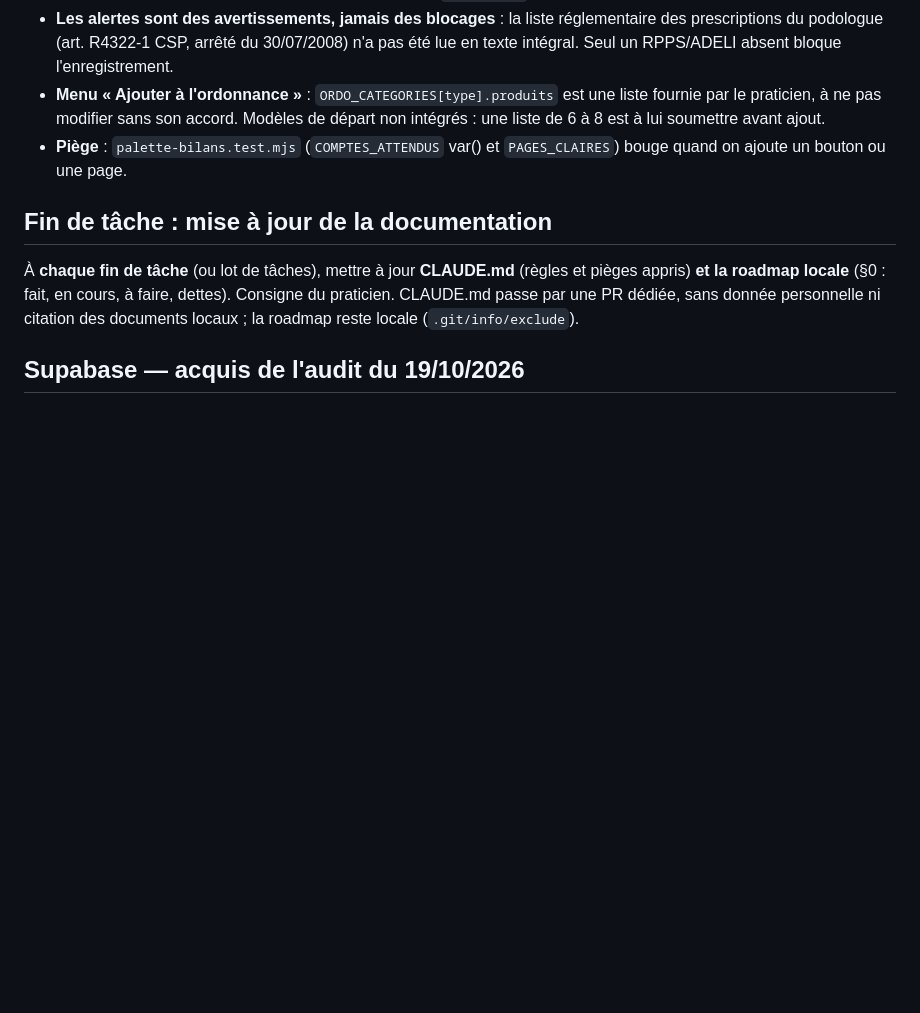
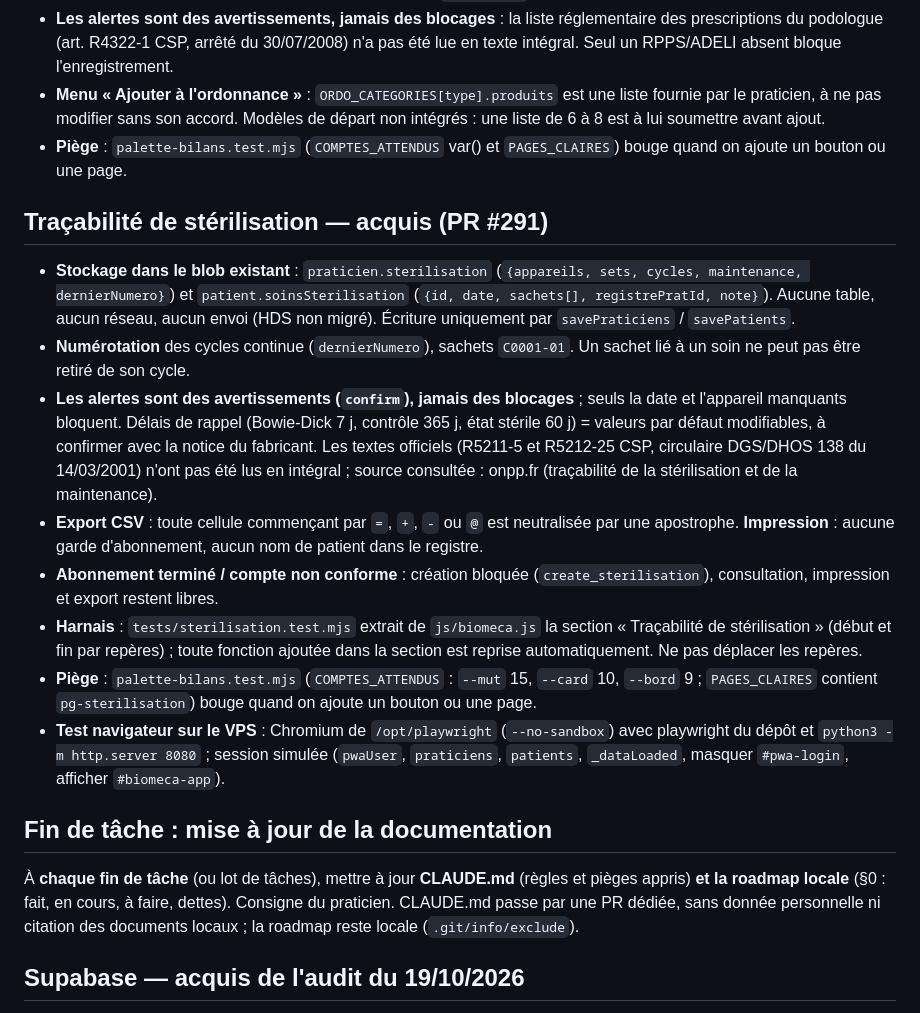
Before and after one commit to sciopraxi-cmyk/biomeca-pwa, a Markdown page: CLAUDE.md, the part around the change. Rendered like a GitHub page; blank space fills up the shorter version.

Commit message:
docs(claude): acquis de la stérilisation (#292)
Co-authored-by: Hermes (Verticy) <hermes@exemple.invalid>

```diff
--- a/CLAUDE.md
+++ b/CLAUDE.md
@@ -402,6 +402,34 @@ ne jamais les commiter, les déplacer ni les citer dans un fichier tracké.
 - **Piège** : `palette-bilans.test.mjs` (`COMPTES_ATTENDUS` var() et `PAGES_CLAIRES`) bouge
   quand on ajoute un bouton ou une page.
 
+## Traçabilité de stérilisation — acquis (PR #291)
+
+- **Stockage dans le blob existant** : `praticien.sterilisation` (`{appareils, sets, cycles,
+maintenance, dernierNumero}`) et `patient.soinsSterilisation` (`{id, date, sachets[],
+registrePratId, note}`). Aucune table, aucun réseau, aucun envoi (HDS non migré).
+  Écriture uniquement par `savePraticiens` / `savePatients`.
+- **Numérotation** des cycles continue (`dernierNumero`), sachets `C0001-01`. Un sachet lié
+  à un soin ne peut pas être retiré de son cycle.
+- **Les alertes sont des avertissements (`confirm`), jamais des blocages** ; seuls la date
+  et l'appareil manquants bloquent. Délais de rappel (Bowie-Dick 7 j, contrôle 365 j, état
+  stérile 60 j) = valeurs par défaut modifiables, à confirmer avec la notice du fabricant.
+  Les textes officiels (R5211-5 et R5212-25 CSP, circulaire DGS/DHOS 138 du 14/03/2001)
+  n'ont pas été lus en intégral ; source consultée : onpp.fr (traçabilité de la
+  stérilisation et de la maintenance).
+- **Export CSV** : toute cellule commençant par `=`, `+`, `-` ou `@` est neutralisée par une
+  apostrophe. **Impression** : aucune garde d'abonnement, aucun nom de patient dans le registre.
+- **Abonnement terminé / compte non conforme** : création bloquée (`create_sterilisation`),
+  consultation, impression et export restent libres.
+- **Harnais** : `tests/sterilisation.test.mjs` extrait de `js/biomeca.js` la section
+  « Traçabilité de stérilisation » (début et fin par repères) ; toute fonction ajoutée dans
+  la section est reprise automatiquement. Ne pas déplacer les repères.
+- **Piège** : `palette-bilans.test.mjs` (`COMPTES_ATTENDUS` : `--mut` 15, `--card` 10,
+  `--bord` 9 ; `PAGES_CLAIRES` contient `pg-sterilisation`) bouge quand on ajoute un
+  bouton ou une page.
+- **Test navigateur sur le VPS** : Chromium de `/opt/playwright` (`--no-sandbox`) avec
+  playwright du dépôt et `python3 -m http.server 8080` ; session simulée (`pwaUser`,
+  `praticiens`, `patients`, `_dataLoaded`, masquer `#pwa-login`, afficher `#biomeca-app`).
+
 ## Fin de tâche : mise à jour de la documentation
 
 À **chaque fin de tâche** (ou lot de tâches), mettre à jour **CLAUDE.md** (règles et
```
